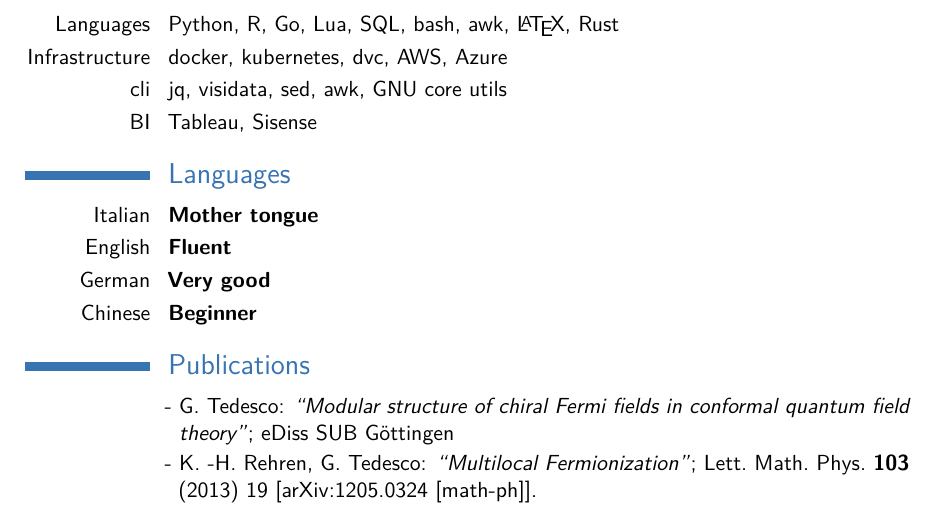
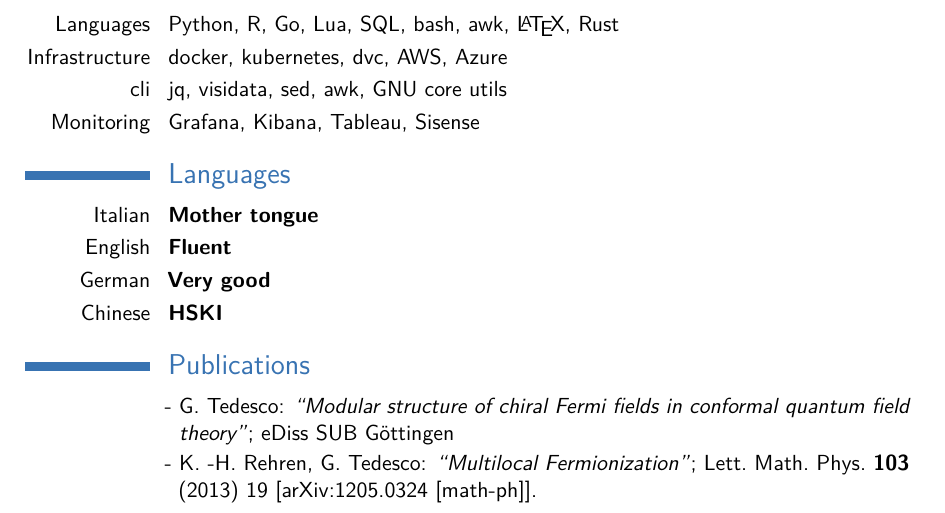
Before and after one commit to gennaro-tedesco/gennaro-tedesco, a LaTeX CV (cv/CV_Gennaro_Tedesco.tex): part of page 2 of 2, cut so that both start at the same text. Compiled offline with pdfLaTeX.

Commit message:
add monitoring stack to cv

```diff
--- a/cv/CV_Gennaro_Tedesco.tex
+++ b/cv/CV_Gennaro_Tedesco.tex
@@ -102,7 +102,7 @@ development and infrastructure process.
 \cvitem{Languages}{Python, R, Go, Lua, SQL, bash, awk, \LaTeX, Rust}
 \cvitem{Infrastructure}{docker, kubernetes, dvc, AWS, Azure}
 \cvitem{cli}{jq, visidata, sed, awk, GNU core utils}
-\cvitem{BI}{Tableau, Sisense}
+\cvitem{Monitoring}{Grafana, Kibana, Tableau, Sisense}
 
 %----------------------------------------------------------------------------------------
 %	LANGUAGES SECTION
@@ -112,7 +112,7 @@ development and infrastructure process.
 \cvitemwithcomment{Italian}{Mother tongue}{}
 \cvitemwithcomment{English}{Fluent}{}
 \cvitemwithcomment{German}{Very good}{}
-\cvitemwithcomment{Chinese}{Beginner}{}
+\cvitemwithcomment{Chinese}{HSKI}{}
 
 %----------------------------------------------------------------------------------------
 %	PUBLICATIONS
```
Also changed, not shown: cv/CV_Gennaro_Tedesco.pdf.
